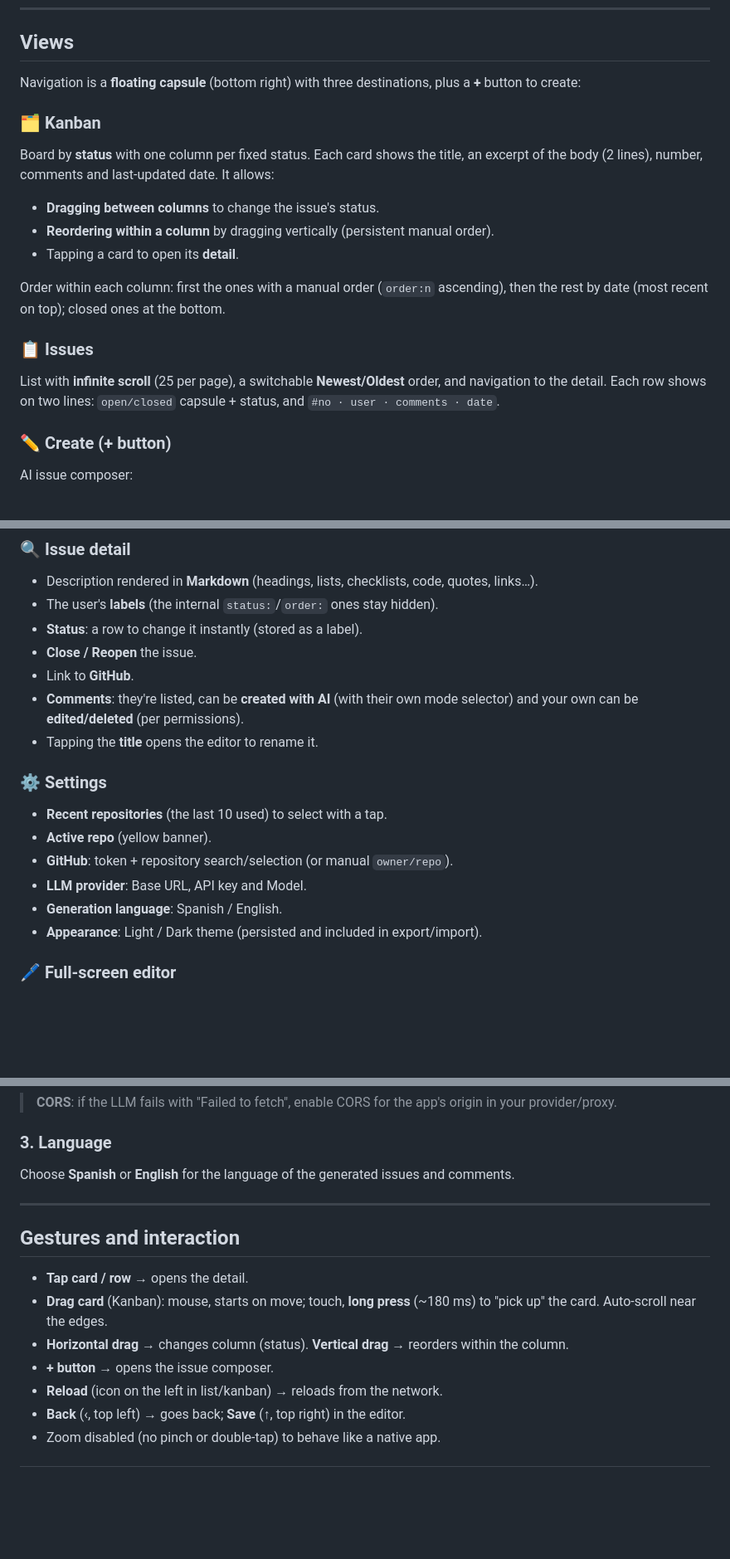
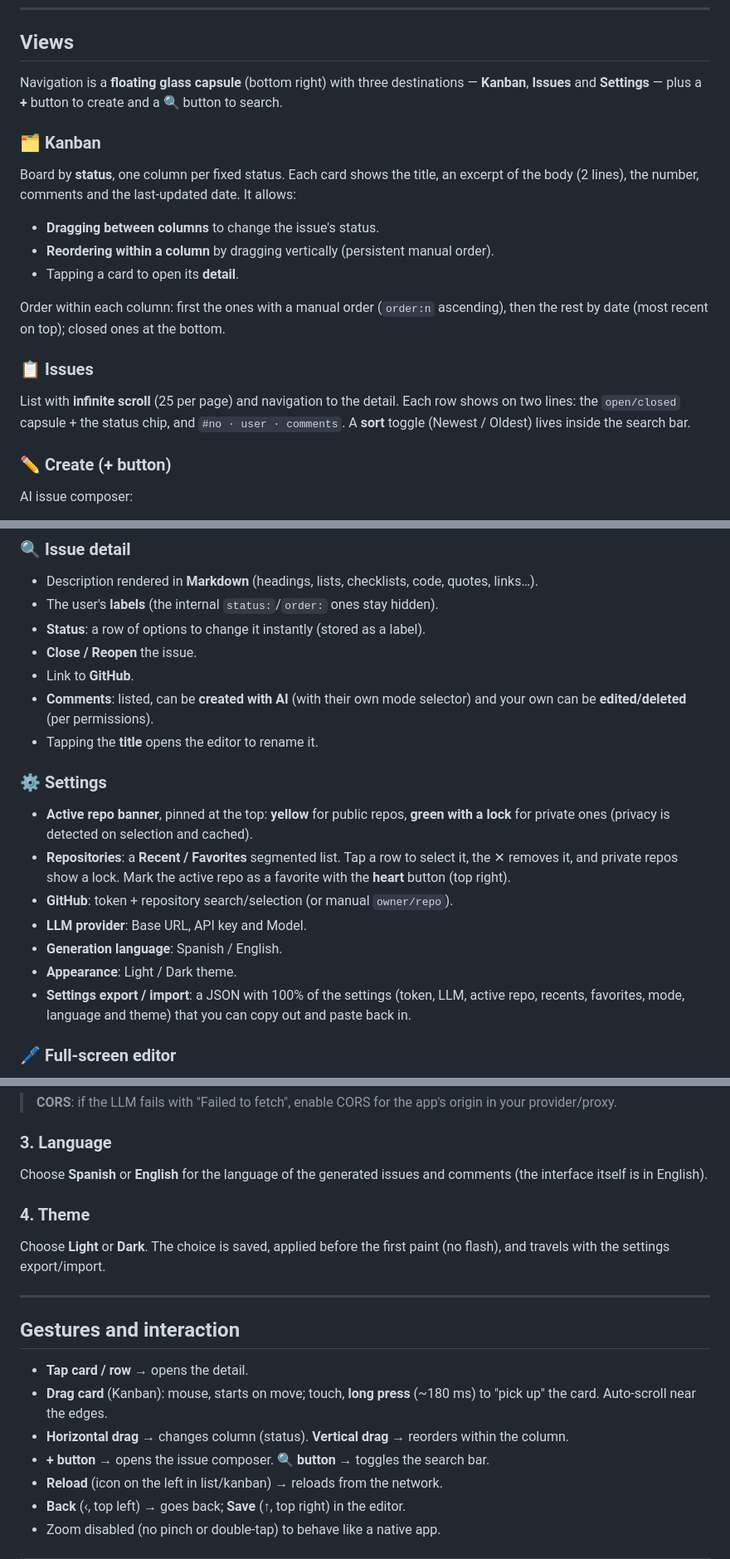
Before and after one commit to jalopezsuarez/issue-composer, a Markdown page: README.md, 3 parts joined by grey strips. Shown at 83% size. Rendered like a GitHub page; blank space fills up the shorter version.

```diff
--- a/README.md
+++ b/README.md
@@ -32,10 +35,10 @@ Single-page web app (a single `index.html`, **no dependencies or build**) to **w
 
 ## Views
 
-Navigation is a **floating capsule** (bottom right) with three destinations, plus a **+** button to create:
+Navigation is a **floating glass capsule** (bottom right) with three destinations — **Kanban**, **Issues** and **Settings** — plus a **+** button to create and a 🔍 button to search.
 
 ### 🗂️ Kanban
-Board by **status** with one column per fixed status. Each card shows the title, an excerpt of the body (2 lines), number, comments and last-updated date. It allows:
+Board by **status**, one column per fixed status. Each card shows the title, an excerpt of the body (2 lines), the number, comments and the last-updated date. It allows:
 - **Dragging between columns** to change the issue's status.
 - **Reordering within a column** by dragging vertically (persistent manual order).
 - Tapping a card to open its **detail**.
@@ -43,7 +46,7 @@ Board by **status** with one column per fixed status. Each card shows the title,
 Order within each column: first the ones with a manual order (`order:n` ascending), then the rest by date (most recent on top); closed ones at the bottom.
 
 ### 📋 Issues
-List with **infinite scroll** (25 per page), a switchable **Newest/Oldest** order, and navigation to the detail. Each row shows on two lines: `open/closed` capsule + status, and `#no · user · comments · date`.
+List with **infinite scroll** (25 per page) and navigation to the detail. Each row shows on two lines: the `open/closed` capsule + the status chip, and `#no · user · comments`. A **sort** toggle (Newest / Oldest) lives inside the search bar.
 
 ### ✏️ Create (+ button)
 AI issue composer:
@@ -55,19 +58,20 @@ AI issue composer:
 ### 🔍 Issue detail
 - Description rendered in **Markdown** (headings, lists, checklists, code, quotes, links…).
 - The user's **labels** (the internal `status:`/`order:` ones stay hidden).
-- **Status**: a row to change it instantly (stored as a label).
+- **Status**: a row of options to change it instantly (stored as a label).
 - **Close / Reopen** the issue.
 - Link to **GitHub**.
-- **Comments**: they're listed, can be **created with AI** (with their own mode selector) and your own can be **edited/deleted** (per permissions).
+- **Comments**: listed, can be **created with AI** (with their own mode selector) and your own can be **edited/deleted** (per permissions).
 - Tapping the **title** opens the editor to rename it.
 
 ### ⚙️ Settings
-- **Recent repositories** (the last 10 used) to select with a tap.
-- **Active repo** (yellow banner).
+- **Active repo banner**, pinned at the top: **yellow** for public repos, **green with a lock** for private ones (privacy is detected on selection and cached).
+- **Repositories**: a **Recent / Favorites** segmented list. Tap a row to select it, the ✕ removes it, and private repos show a lock. Mark the active repo as a favorite with the **heart** button (top right).
 - **GitHub**: token + repository search/selection (or manual `owner/repo`).
 - **LLM provider**: Base URL, API key and Model.
 - **Generation language**: Spanish / English.
-- **Appearance**: Light / Dark theme (persisted and included in export/import).
+- **Appearance**: Light / Dark theme.
+- **Settings export / import**: a JSON with 100% of the settings (token, LLM, active repo, recents, favorites, mode, language and theme) that you can copy out and paste back in.
 
 ### 🖊️ Full-screen editor
 A reusable view (a single borderless, full-screen `textarea`) to edit **one element at a time**: the issue **title**, its **body** or a **comment**. **Back** button (cancel) at the top left and **save** (↑) at the top right. It adapts dynamically to the visible height and the keyboard.
@@ -119,7 +131,11 @@ It does `POST {baseURL}/chat/completions` with `Authorization: Bearer`, `max_tok
 
 ### 3. Language
 
-Choose **Spanish** or **English** for the language of the generated issues and comments.
+Choose **Spanish** or **English** for the language of the generated issues and comments (the interface itself is in English).
+
+### 4. Theme
+
+Choose **Light** or **Dark**. The choice is saved, applied before the first paint (no flash), and travels with the settings export/import.
 
 ---
 
@@ -128,7 +144,7 @@ Choose **Spanish** or **English** for the language of the generated issues and c
 - **Tap card / row** → opens the detail.
 - **Drag card** (Kanban): mouse, starts on move; touch, **long press** (~180 ms) to "pick up" the card. Auto-scroll near the edges.
 - **Horizontal drag** → changes column (status). **Vertical drag** → reorders within the column.
-- **+ button** → opens the issue composer.
+- **+ button** → opens the issue composer. **🔍 button** → toggles the search bar.
 - **Reload** (icon on the left in list/kanban) → reloads from the network.
 - **Back** (‹, top left) → goes back; **Save** (↑, top right) in the editor.
 - Zoom disabled (no pinch or double-tap) to behave like a native app.
```
Also changed, not shown: other parts of README.md (+29 -9 lines).
